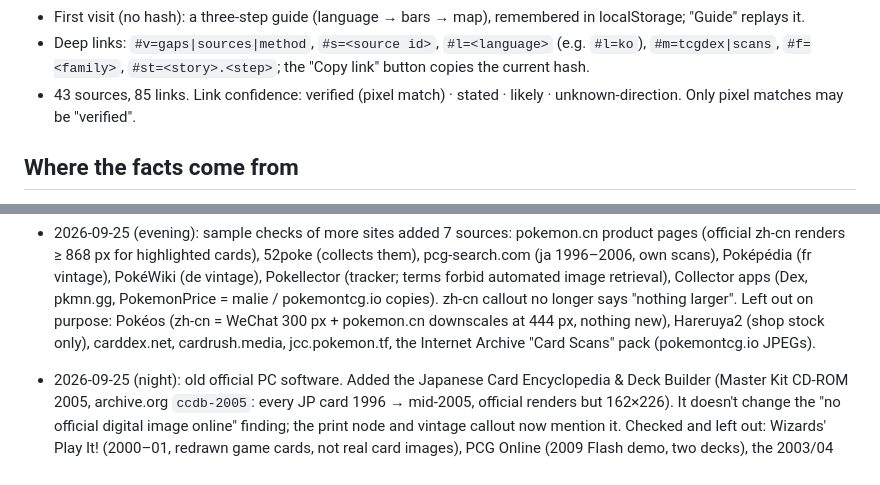
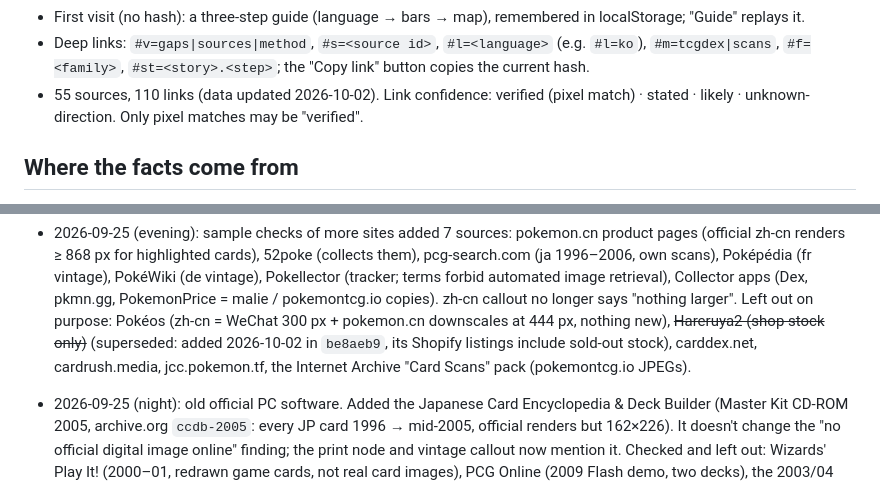
Before and after one commit to nstrelow/ptcg-image-atlas, a Markdown page: STATUS.md, 2 parts joined by grey strips. Rendered like a GitHub page.

```diff
--- a/STATUS.md
+++ b/STATUS.md
@@ -29,7 +29,7 @@ Live: https://nstrelow.github.io/ptcg-image-atlas/ · repo `nstrelow/ptcg-image-
   "Guide" replays it.
 - Deep links: `#v=gaps|sources|method`, `#s=<source id>`, `#l=<language>` (e.g. `#l=ko`), `#m=tcgdex|scans`,
   `#f=<family>`, `#st=<story>.<step>`; the "Copy link" button copies the current hash.
-- 43 sources, 85 links. Link confidence: verified (pixel match) · stated · likely ·
+- 55 sources, 110 links (data updated 2026-10-02). Link confidence: verified (pixel match) · stated · likely ·
   unknown-direction. Only pixel matches may be "verified".
 
 ## Where the facts come from
@@ -54,8 +54,8 @@ Snapshot 2026-09-23/24, plus these 2026-09-25 checks:
   (ja 1996–2006, own scans), Poképédia (fr vintage), PokéWiki (de vintage), Pokellector (tracker;
   terms forbid automated image retrieval), Collector apps (Dex, pkmn.gg, PokemonPrice = malie /
   pokemontcg.io copies). zh-cn callout no longer says "nothing larger". Left out on purpose: Pokéos
-  (zh-cn = WeChat 300 px + pokemon.cn downscales at 444 px, nothing new), Hareruya2 (shop stock only),
-  carddex.net, cardrush.media, jcc.pokemon.tf, the Internet Archive "Card Scans" pack (pokemontcg.io JPEGs).
+  (zh-cn = WeChat 300 px + pokemon.cn downscales at 444 px, nothing new), ~~Hareruya2 (shop stock only)~~
+  (superseded: added 2026-10-02 in `be8aeb9`, its Shopify listings include sold-out stock), carddex.net, cardrush.media, jcc.pokemon.tf, the Internet Archive "Card Scans" pack (pokemontcg.io JPEGs).
 - 2026-09-25 (night): old official PC software. Added the Japanese Card Encyclopedia & Deck
   Builder (Master Kit CD-ROM 2005, archive.org `ccdb-2005`: every JP card 1996 → mid-2005,
   official renders but 162×226). It doesn't change the "no official digital image online" finding; the print node and vintage callout
```
Also changed, not shown: other parts of STATUS.md (+1 -1 lines), spec.md (+88 -33 lines).
